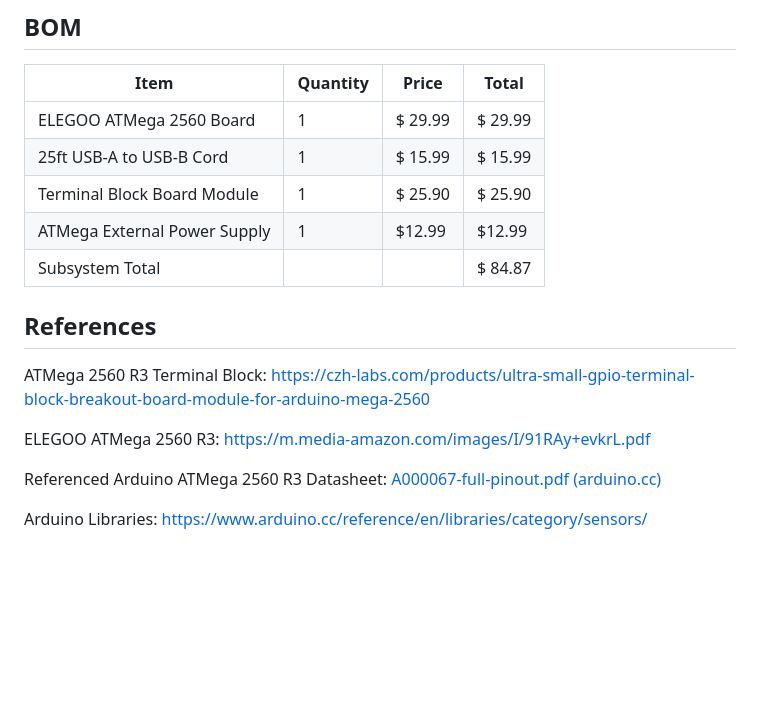
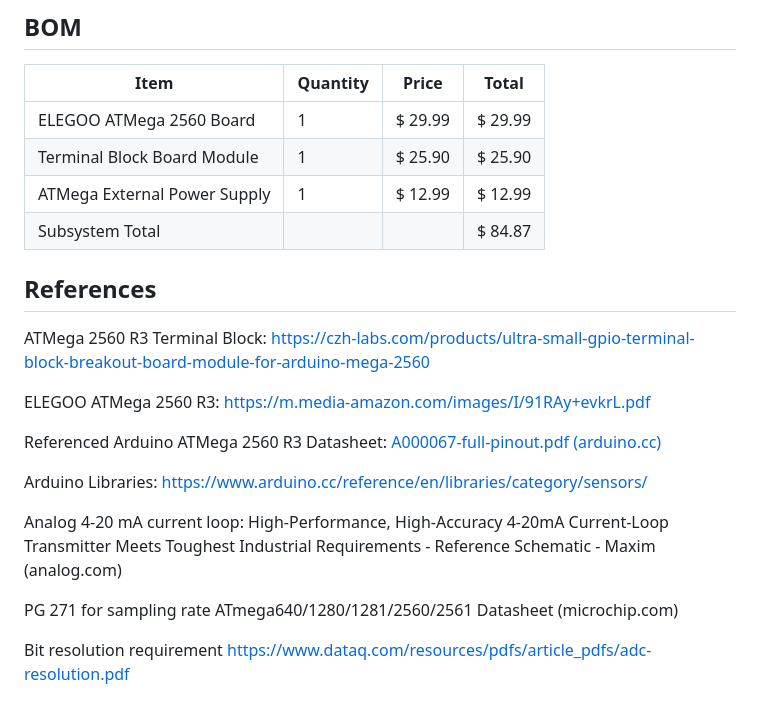
Before and after one commit to Dylan2432/S24_Team3_EV_Motorcycle_Chassis_Dynamometer, a Markdown page: Documentation/Signoffs/DAQ-Subsystem-Signoff.md, the part around one of its changes. Rendered like a GitHub page; blank space fills up the shorter version.

```diff
--- a/Documentation/Signoffs/DAQ-Subsystem-Signoff.md
+++ b/Documentation/Signoffs/DAQ-Subsystem-Signoff.md
@@ -44,9 +89,8 @@ To prove that the ATMega 2560 Board can successfully sample accurate enough for
 |Item        |Quantity   |Price   |Total   |
 |------------|-----------|--------|--------|
 |ELEGOO ATMega 2560 Board|1          |\$ 29.99 |$ 29.99|
-|25ft USB-A to USB-B Cord|1         |$ 15.99|$ 15.99|
 |Terminal Block Board Module |1| $ 25.90| $ 25.90|
-|ATMega External Power Supply |1 |$12.99|$12.99
+|ATMega External Power Supply |1 |$ 12.99|$ 12.99
 Subsystem Total |||$ 84.87|
 
 ## References
@@ -62,3 +106,13 @@ Referenced Arduino ATMega 2560 R3 Datasheet:
 
 Arduino Libraries:
 https://www.arduino.cc/reference/en/libraries/category/sensors/
+
+Analog 4-20 mA current loop:
+High-Performance, High-Accuracy 4-20mA Current-Loop Transmitter Meets Toughest Industrial Requirements - Reference Schematic - Maxim (analog.com)
+
+
+PG 271 for sampling rate
+ATmega640/1280/1281/2560/2561 Datasheet (microchip.com)
+
+Bit resolution requirement
+https://www.dataq.com/resources/pdfs/article_pdfs/adc-resolution.pdf
```
Also changed, not shown: other parts of Documentation/Signoffs/DAQ-Subsystem-Signoff.md (+49 -4 lines).
